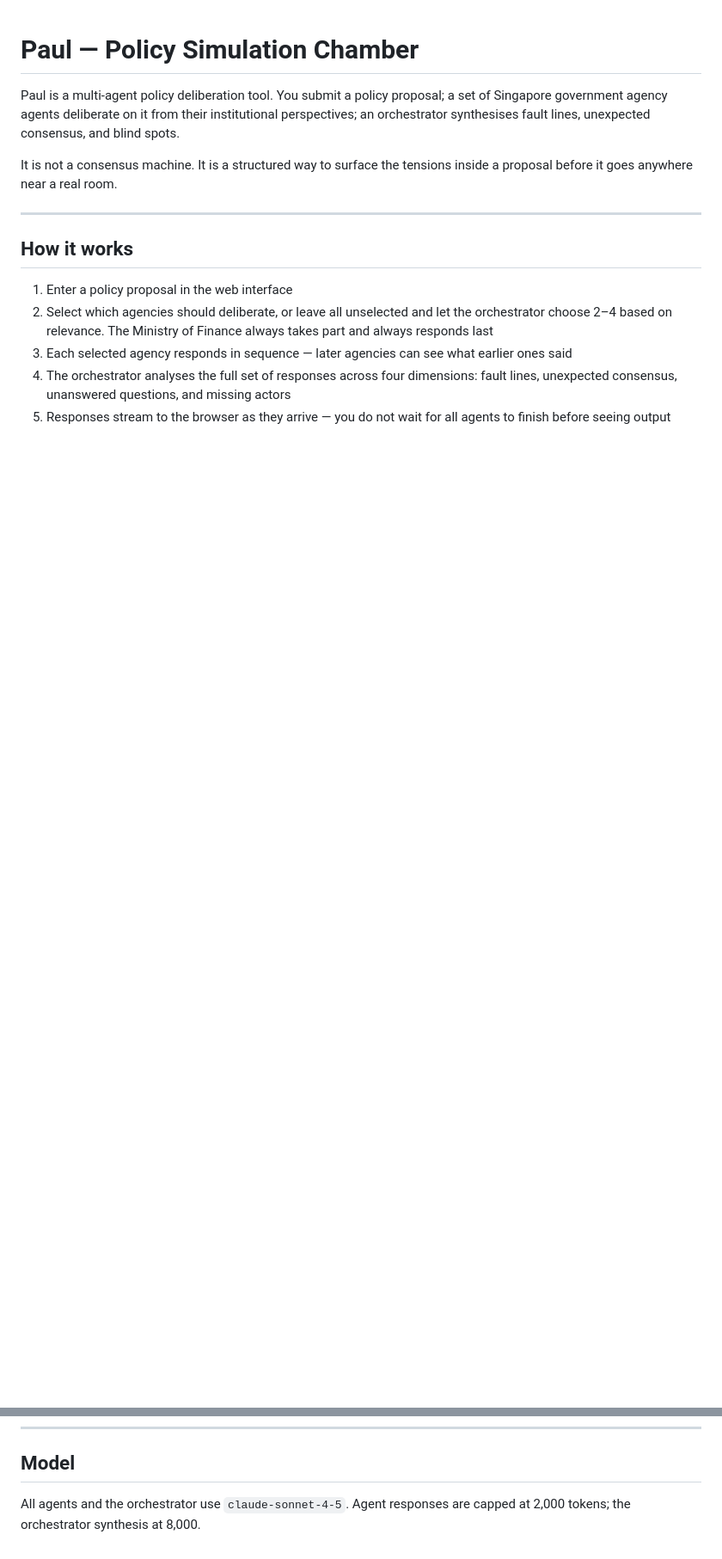
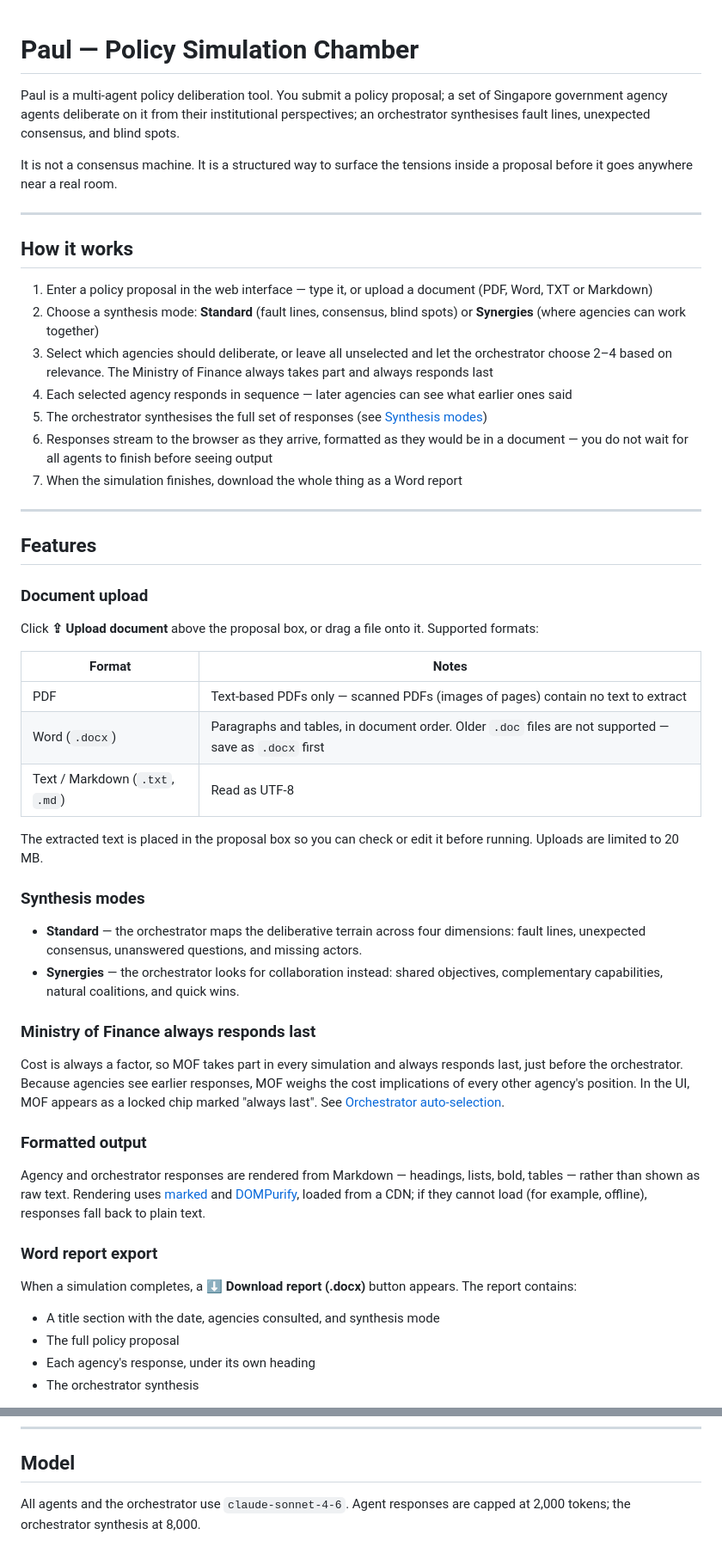
Before and after one commit to voliveiro/paul, a Markdown page: README.md, 2 parts joined by grey strips. Shown at 86% size. GitHub-like rendering; blank space fills up the shorter version.

```diff
--- a/README.md
+++ b/README.md
@@ -8,8 +8,49 @@ It is not a consensus machine. It is a structured way to surface the tensions in
 
 ## How it works
 
-1. Enter a policy proposal in the web interface
-2. Select which agencies should deliberate, or leave all unselected and let the orchestrator choose 2–4 based on relevance. The Ministry of Finance always takes part and always responds last
-3. Each selected agency responds in sequence — later agencies can see what earlier ones said
-4. The orchestrator analyses the full set of responses across four dimensions: fault lines, unexpected consensus, unanswered questions, and missing actors
-5. Responses stream to the browser as they arrive — you do not wait for all agents to finish before seeing output
+1. Enter a policy proposal in the web interface — type it, or upload a document (PDF, Word, TXT or Markdown)
+2. Choose a synthesis mode: **Standard** (fault lines, consensus, blind spots) or **Synergies** (where agencies can work together)
+3. Select which agencies should deliberate, or leave all unselected and let the orchestrator choose 2–4 based on relevance. The Ministry of Finance always takes part and always responds last
+4. Each selected agency responds in sequence — later agencies can see what earlier ones said
+5. The orchestrator synthesises the full set of responses (see [Synthesis modes](#synthesis-modes))
+6. Responses stream to the browser as they arrive, formatted as they would be in a document — you do not wait for all agents to finish before seeing output
+7. When the simulation finishes, download the whole thing as a Word report
+
+---
+
+## Features
+
+### Document upload
+
+Click **⇪ Upload document** above the proposal box, or drag a file onto it. Supported formats:
+
+| Format | Notes |
+|--------|-------|
+| PDF | Text-based PDFs only — scanned PDFs (images of pages) contain no text to extract |
+| Word (`.docx`) | Paragraphs and tables, in document order. Older `.doc` files are not supported — save as `.docx` first |
+| Text / Markdown (`.txt`, `.md`) | Read as UTF-8 |
+
+The extracted text is placed in the proposal box so you can check or edit it before running. Uploads are limited to 20 MB.
+
+### Synthesis modes
+
+- **Standard** — the orchestrator maps the deliberative terrain across four dimensions: fault lines, unexpected consensus, unanswered questions, and missing actors.
+- **Synergies** — the orchestrator looks for collaboration instead: shared objectives, complementary capabilities, natural coalitions, and quick wins.
+
+### Ministry of Finance always responds last
+
+Cost is always a factor, so MOF takes part in every simulation and always responds last, just before the orchestrator. Because agencies see earlier responses, MOF weighs the cost implications of every other agency's position. In the UI, MOF appears as a locked chip marked "always last". See [Orchestrator auto-selection](#orchestrator-auto-selection).
+
+### Formatted output
+
+Agency and orchestrator responses are rendered from Markdown — headings, lists, bold, tables — rather than shown as raw text. Rendering uses [marked](https://marked.js.org/) and [DOMPurify](https://github.com/cure53/DOMPurify), loaded from a CDN; if they cannot load (for example, offline), responses fall back to plain text.
+
+### Word report export
+
+When a simulation completes, a **⬇ Download report (.docx)** button appears. The report contains:
+
+- A title section with the date, agencies consulted, and synthesis mode
+- The full policy proposal
+- Each agency's response, under its own heading
+- The orchestrator synthesis
+
@@ -114,4 +187,4 @@ To adjust how an agent deliberates, edit its `system_prompt`. To adjust whether
 
 ## Model
 
-All agents and the orchestrator use `claude-sonnet-4-5`. Agent responses are capped at 2,000 tokens; the orchestrator synthesis at 8,000.
+All agents and the orchestrator use `claude-sonnet-4-6`. Agent responses are capped at 2,000 tokens; the orchestrator synthesis at 8,000.
```
Also changed, not shown: other parts of README.md (+35 -3 lines).
